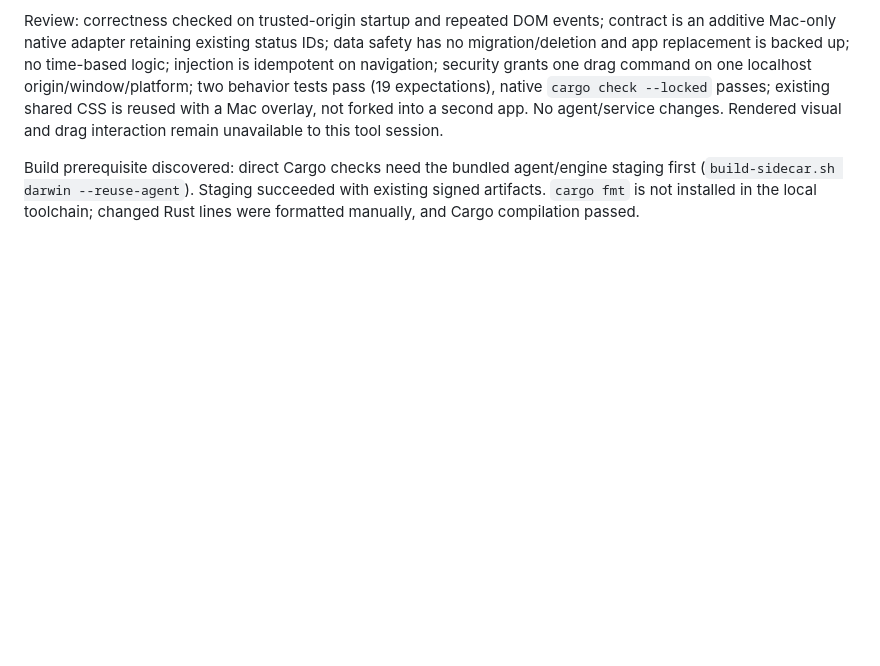
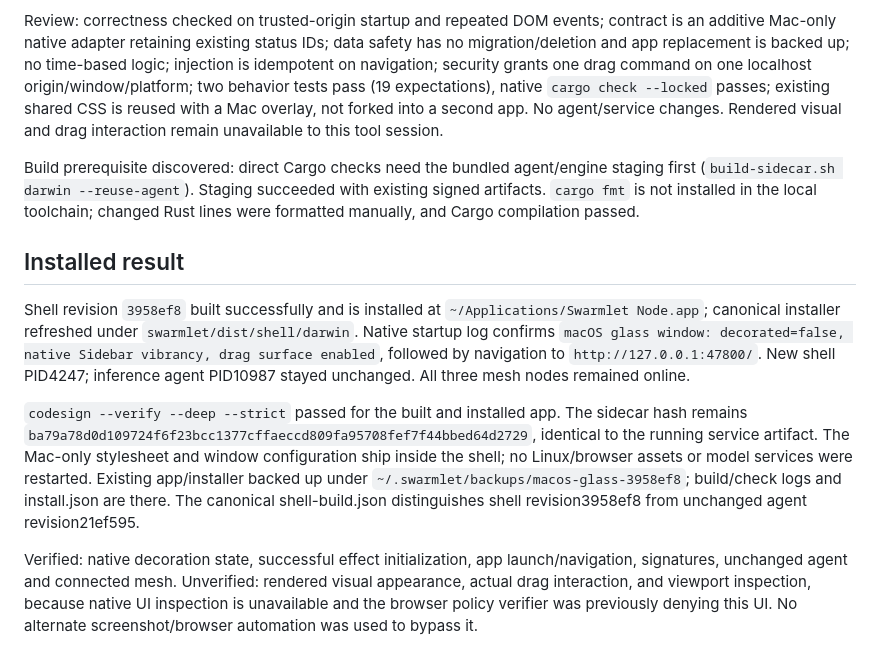
Before and after one commit to lotar/swarmlet, a Markdown page: docs/MACOS_GLASS_SHELL_20260906.md, the part around the change. Rendered like a GitHub page; blank space fills up the shorter version.

Commit message:
Record installed Mac glass shell validation

```diff
--- a/docs/MACOS_GLASS_SHELL_20260906.md
+++ b/docs/MACOS_GLASS_SHELL_20260906.md
@@ -17,3 +17,11 @@ Risk: borderless windows must remain draggable; scope `core:window:allow-start-d
 Review: correctness checked on trusted-origin startup and repeated DOM events; contract is an additive Mac-only native adapter retaining existing status IDs; data safety has no migration/deletion and app replacement is backed up; no time-based logic; injection is idempotent on navigation; security grants one drag command on one localhost origin/window/platform; two behavior tests pass (19 expectations), native `cargo check --locked` passes; existing shared CSS is reused with a Mac overlay, not forked into a second app. No agent/service changes. Rendered visual and drag interaction remain unavailable to this tool session.
 
 Build prerequisite discovered: direct Cargo checks need the bundled agent/engine staging first (`build-sidecar.sh darwin --reuse-agent`). Staging succeeded with existing signed artifacts. `cargo fmt` is not installed in the local toolchain; changed Rust lines were formatted manually, and Cargo compilation passed.
+
+## Installed result
+
+Shell revision `3958ef8` built successfully and is installed at `~/Applications/Swarmlet Node.app`; canonical installer refreshed under `swarmlet/dist/shell/darwin`. Native startup log confirms `macOS glass window: decorated=false, native Sidebar vibrancy, drag surface enabled`, followed by navigation to `http://127.0.0.1:47800/`. New shell PID4247; inference agent PID10987 stayed unchanged. All three mesh nodes remained online.
+
+`codesign --verify --deep --strict` passed for the built and installed app. The sidecar hash remains `ba79a78d0d109724f6f23bcc1377cffaeccd809fa95708fef7f44bbed64d2729`, identical to the running service artifact. The Mac-only stylesheet and window configuration ship inside the shell; no Linux/browser assets or model services were restarted. Existing app/installer backed up under `~/.swarmlet/backups/macos-glass-3958ef8`; build/check logs and install.json are there. The canonical shell-build.json distinguishes shell revision3958ef8 from unchanged agent revision21ef595.
+
+Verified: native decoration state, successful effect initialization, app launch/navigation, signatures, unchanged agent and connected mesh. Unverified: rendered visual appearance, actual drag interaction, and viewport inspection, because native UI inspection is unavailable and the browser policy verifier was previously denying this UI. No alternate screenshot/browser automation was used to bypass it.
```
